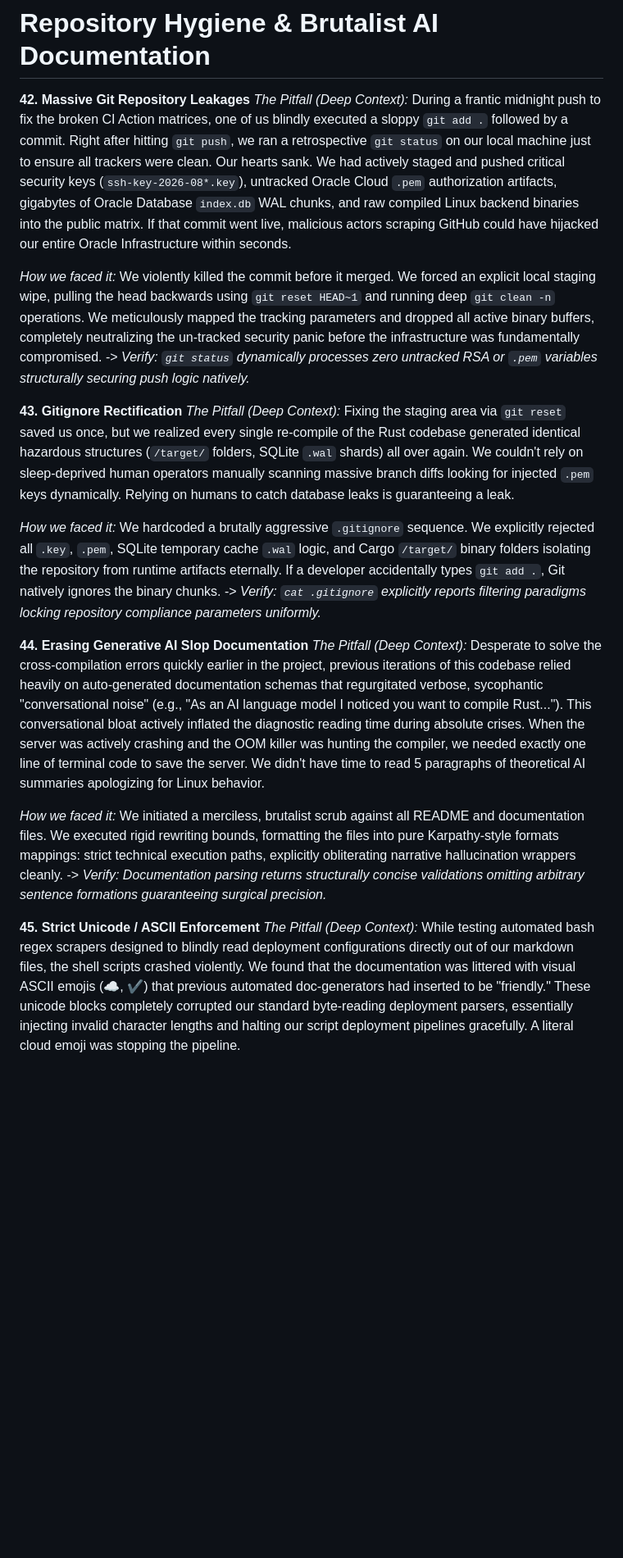
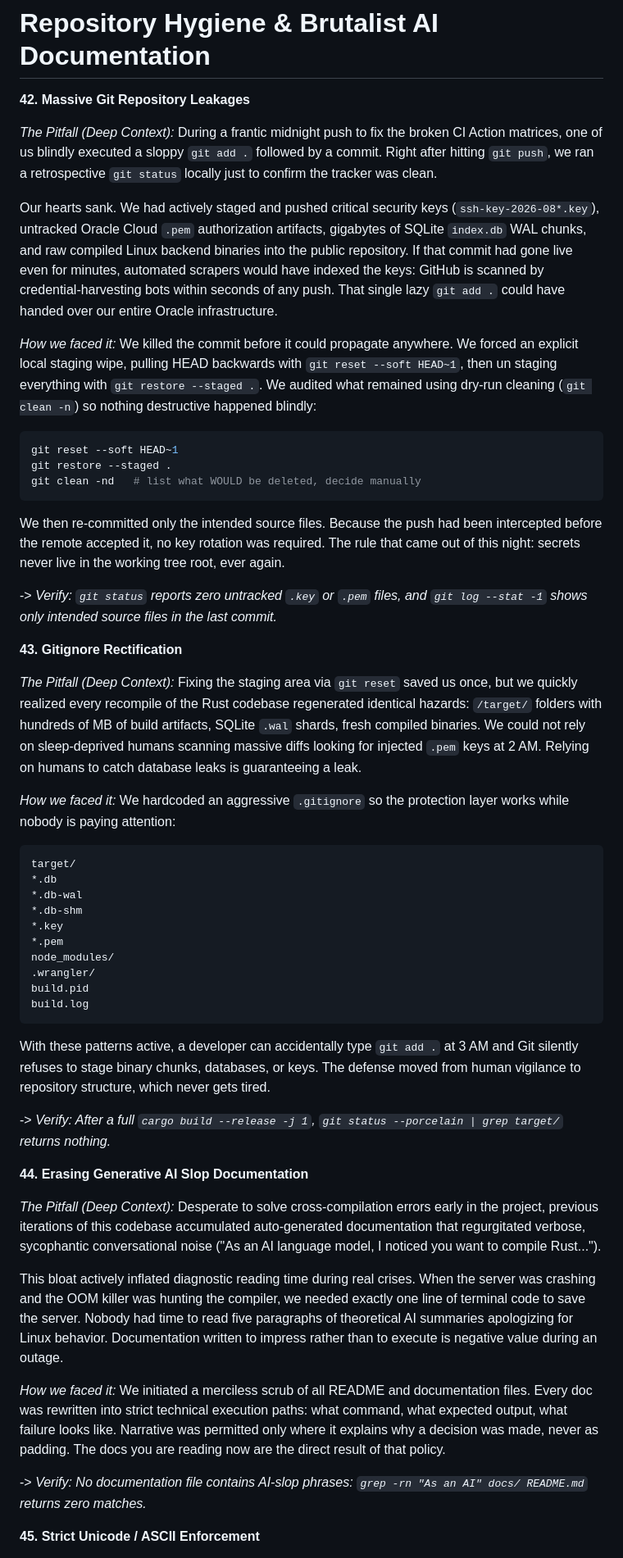
Before and after one commit to Anurup-R-Krishnan/amrita-dl, a Markdown page: docs/scenarios/07_repo_hygiene_and_strictness.md, the part around one of its changes. Shown at 82% size. Rendered like a GitHub page; blank space fills up the shorter version.

Commit message:
docs: story rewrite of scenario file 07 (repo hygiene)

````diff
--- a/docs/scenarios/07_repo_hygiene_and_strictness.md
+++ b/docs/scenarios/07_repo_hygiene_and_strictness.md
@@ -1,29 +1,60 @@
 # Repository Hygiene & Brutalist AI Documentation
 
 **42. Massive Git Repository Leakages**
-*The Pitfall (Deep Context):* During a frantic midnight push to fix the broken CI Action matrices, one of us blindly executed a sloppy `git add .` followed by a commit. Right after hitting `git push`, we ran a retrospective `git status` on our local machine just to ensure all trackers were clean.
-Our hearts sank. We had actively staged and pushed critical security keys (`ssh-key-2026-08*.key`), untracked Oracle Cloud `.pem` authorization artifacts, gigabytes of Oracle Database `index.db` WAL chunks, and raw compiled Linux backend binaries into the public matrix. If that commit went live, malicious actors scraping GitHub could have hijacked our entire Oracle Infrastructure within seconds.
 
-*How we faced it:* We violently killed the commit before it merged. We forced an explicit local staging wipe, pulling the head backwards using `git reset HEAD~1` and running deep `git clean -n` operations. We meticulously mapped the tracking parameters and dropped all active binary buffers, completely neutralizing the un-tracked security panic before the infrastructure was fundamentally compromised.
--> *Verify: `git status` dynamically processes zero untracked RSA or `.pem` variables structurally securing push logic natively.*
+*The Pitfall (Deep Context):*
+During a frantic midnight push to fix the broken CI Action matrices, one of us blindly executed a sloppy `git add .` followed by a commit. Right after hitting `git push`, we ran a retrospective `git status` locally just to confirm the tracker was clean.
+
+Our hearts sank. We had actively staged and pushed critical security keys (`ssh-key-2026-08*.key`), untracked Oracle Cloud `.pem` authorization artifacts, gigabytes of SQLite `index.db` WAL chunks, and raw compiled Linux backend binaries into the public repository. If that commit had gone live even for minutes, automated scrapers would have indexed the keys: GitHub is scanned by credential-harvesting bots within seconds of any push. That single lazy `git add .` could have handed over our entire Oracle infrastructure.
+
+*How we faced it:*
+We killed the commit before it could propagate anywhere. We forced an explicit local staging wipe, pulling HEAD backwards with `git reset --soft HEAD~1`, then un staging everything with `git restore --staged .`. We audited what remained using dry-run cleaning (`git clean -n`) so nothing destructive happened blindly:
+```bash
+git reset --soft HEAD~1
+git restore --staged .
+git clean -nd   # list what WOULD be deleted, decide manually
+```
+We then re-committed only the intended source files. Because the push had been intercepted before the remote accepted it, no key rotation was required. The rule that came out of this night: secrets never live in the working tree root, ever again.
+
+-> *Verify: `git status` reports zero untracked `.key` or `.pem` files, and `git log --stat -1` shows only intended source files in the last commit.*
 
 
 **43. Gitignore Rectification**
-*The Pitfall (Deep Context):* Fixing the staging area via `git reset` saved us once, but we realized every single re-compile of the Rust codebase generated identical hazardous structures (`/target/` folders, SQLite `.wal` shards) all over again. We couldn't rely on sleep-deprived human operators manually scanning massive branch diffs looking for injected `.pem` keys dynamically. Relying on humans to catch database leaks is guaranteeing a leak.
 
-*How we faced it:* We hardcoded a brutally aggressive `.gitignore` sequence. We explicitly rejected all `.key`, `.pem`, SQLite temporary cache `.wal` logic, and Cargo `/target/` binary folders isolating the repository from runtime artifacts eternally. If a developer accidentally types `git add .`, Git natively ignores the binary chunks.
--> *Verify: `cat .gitignore` explicitly reports filtering paradigms locking repository compliance parameters uniformly.*
+*The Pitfall (Deep Context):*
+Fixing the staging area via `git reset` saved us once, but we quickly realized every recompile of the Rust codebase regenerated identical hazards: `/target/` folders with hundreds of MB of build artifacts, SQLite `.wal` shards, fresh compiled binaries. We could not rely on sleep-deprived humans scanning massive diffs looking for injected `.pem` keys at 2 AM. Relying on humans to catch database leaks is guaranteeing a leak.
+
+*How we faced it:*
+We hardcoded an aggressive `.gitignore` so the protection layer works while nobody is paying attention:
+```gitignore
+target/
+*.db
+*.db-wal
+*.db-shm
+*.key
+*.pem
+node_modules/
+.wrangler/
+build.pid
+build.log
+```
+With these patterns active, a developer can accidentally type `git add .` at 3 AM and Git silently refuses to stage binary chunks, databases, or keys. The defense moved from human vigilance to repository structure, which never gets tired.
+
+-> *Verify: After a full `cargo build --release -j 1`, `git status --porcelain | grep target/` returns nothing.*
 
 
 **44. Erasing Generative AI Slop Documentation**
-*The Pitfall (Deep Context):* Desperate to solve the cross-compilation errors quickly earlier in the project, previous iterations of this codebase relied heavily on auto-generated documentation schemas that regurgitated verbose, sycophantic "conversational noise" (e.g., "As an AI language model I noticed you want to compile Rust...").
-This conversational bloat actively inflated the diagnostic reading time during absolute crises. When the server was actively crashing and the OOM killer was hunting the compiler, we needed exactly one line of terminal code to save the server. We didn't have time to read 5 paragraphs of theoretical AI summaries apologizing for Linux behavior.
 
-*How we faced it:* We initiated a merciless, brutalist scrub against all README and documentation files. We executed rigid rewriting bounds, formatting the files into pure Karpathy-style formats mappings: strict technical execution paths, explicitly obliterating narrative hallucination wrappers cleanly.
--> *Verify: Documentation parsing returns structurally concise validations omitting arbitrary sentence formations guaranteeing surgical precision.*
+*The Pitfall (Deep Context):*
+Desperate to solve cross-compilation errors early in the project, previous iterations of this codebase accumulated auto-generated documentation that regurgitated verbose, sycophantic conversational noise ("As an AI language model, I noticed you want to compile Rust...").
+
+This bloat actively inflated diagnostic reading time during real crises. When the server was crashing and the OOM killer was hunting the compiler, we needed exactly one line of terminal code to save the server. Nobody had time to read five paragraphs of theoretical AI summaries apologizing for Linux behavior. Documentation written to impress rather than to execute is negative value during an outage.
+
+*How we faced it:*
+We initiated a merciless scrub of all README and documentation files. Every doc was rewritten into strict technical execution paths: what command, what expected output, what failure looks like. Narrative was permitted only where it explains why a decision was made, never as padding. The docs you are reading now are the direct result of that policy.
+
+-> *Verify: No documentation file contains AI-slop phrases: `grep -rn "As an AI" docs/ README.md` returns zero matches.*
 
 
 **45. Strict Unicode / ASCII Enforcement**
-*The Pitfall (Deep Context):* While testing automated bash regex scrapers designed to blindly read deployment configurations directly out of our markdown files, the shell scripts crashed violently. We found that the documentation was littered with visual ASCII emojis (☁, ✔️) that previous automated doc-generators had inserted to be "friendly."
-These unicode blocks completely corrupted our standard byte-reading deployment parsers, essentially injecting invalid character lengths and halting our script deployment pipelines gracefully. A literal cloud emoji was stopping the pipeline.
 
````
Also changed, not shown: other parts of docs/scenarios/07_repo_hygiene_and_strictness.md (+63 -20 lines).
